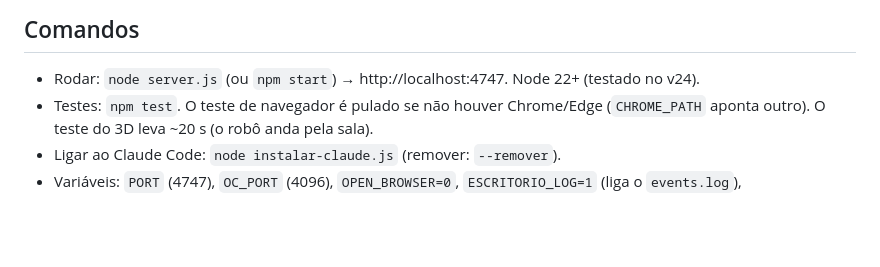
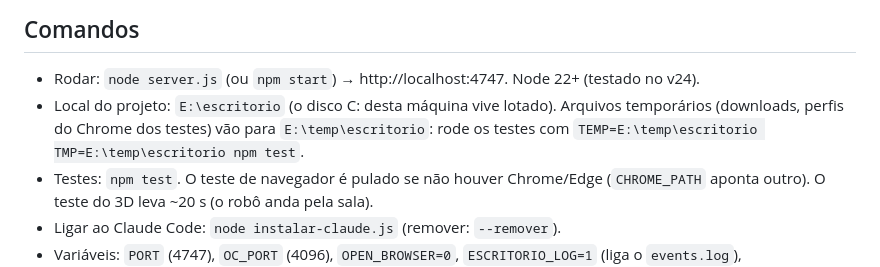
Before and after one commit to lucascamposf-dev/escritorio-agentes-3d, a Markdown page: CLAUDE.md, the part around the change. Drawn GitHub-style; blank space fills up the shorter version.

Commit message:
Documenta o projeto em E:\escritorio e os temporarios em E:\temp
Co-Authored-By: Claude Opus 5.5 <noreply@anthropic.com>

```diff
--- a/CLAUDE.md
+++ b/CLAUDE.md
@@ -47,6 +47,9 @@ Claude Code (hooks) --claude-hook.js--POST /claude-->
 ## Comandos
 
 - Rodar: `node server.js` (ou `npm start`) → http://localhost:4747. Node 22+ (testado no v24).
+- Local do projeto: `E:\escritorio` (o disco C: desta máquina vive lotado). Arquivos temporários
+  (downloads, perfis do Chrome dos testes) vão para `E:\temp\escritorio`: rode os testes com
+  `TEMP=E:\temp\escritorio TMP=E:\temp\escritorio npm test`.
 - Testes: `npm test`. O teste de navegador é pulado se não houver Chrome/Edge (`CHROME_PATH`
   aponta outro). O teste do 3D leva ~20 s (o robô anda pela sala).
 - Ligar ao Claude Code: `node instalar-claude.js` (remover: `--remover`).
```
